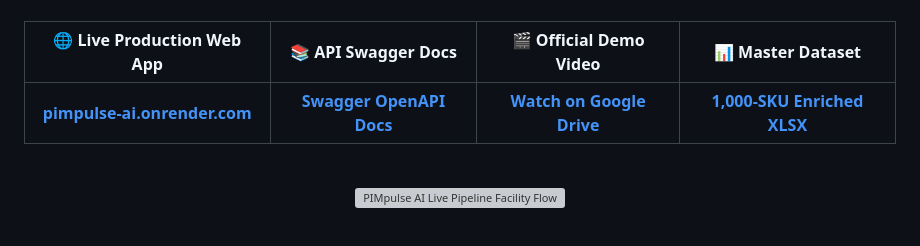
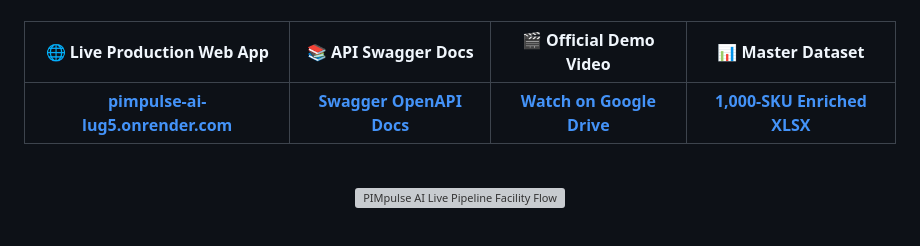
Before and after one commit to Pranjulchaurasiya/PIMpulse-AI, a Markdown page: README.md, the part around one of its changes. Drawn GitHub-style; grey boxes are pictures that could not be loaded.

Commit message:
Update live demo link in README
Updated the live demo link in the README to the new URL.

```diff
--- a/README.md
+++ b/README.md
@@ -33,7 +33,7 @@
 
 | 🌐 **Live Production Web App** | 📚 **API Swagger Docs** | 🎬 **Official Demo Video** | 📊 **Master Dataset** |
 | :---: | :---: | :---: | :---: |
-| [**pimpulse-ai.onrender.com**](https://pimpulse-ai.onrender.com) | [**Swagger OpenAPI Docs**](https://pimpulse-ai.onrender.com/docs) | [**Watch on Google Drive**](https://drive.google.com/file/d/110J1YW0Qsv1ogMqS2wFtxd3LhgExFPJT/view) | [**1,000-SKU Enriched XLSX**](PIMpulse_Unilog_Enriched_1000.xlsx) |
+| [**pimpulse-ai-lug5.onrender.com**](https://pimpulse-ai-lug5.onrender.com) | [**Swagger OpenAPI Docs**](https://pimpulse-ai.onrender.com/docs) | [**Watch on Google Drive**](https://drive.google.com/file/d/110J1YW0Qsv1ogMqS2wFtxd3LhgExFPJT/view) | [**1,000-SKU Enriched XLSX**](PIMpulse_Unilog_Enriched_1000.xlsx) |
 
 </div>
 
```
Also changed, not shown: other parts of README.md (+1 -1 lines).
